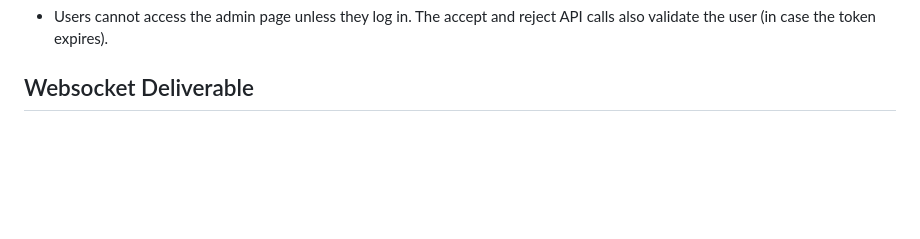
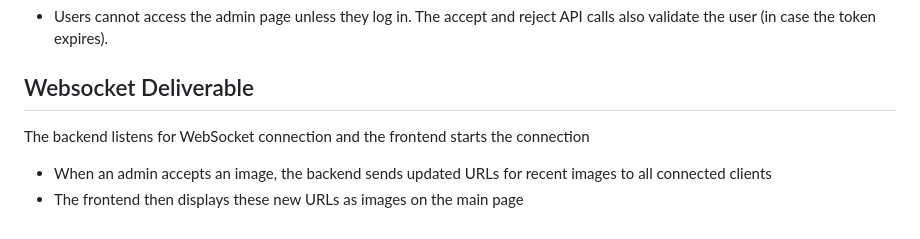
Before and after one commit to Nathanos56/CS260-Startup, a Markdown page: README.md, the part around the change. GitHub-like rendering; blank space fills up the shorter version.

```diff
--- a/README.md
+++ b/README.md
@@ -71,4 +71,6 @@ On campus, students put sticky notes in their windows to write messages or draw
 - Users cannot access the admin page unless they log in. The accept and reject API calls also validate the user (in case the token expires).
 
 ## Websocket Deliverable
--
+The backend listens for WebSocket connection and the frontend starts the connection
+- When an admin accepts an image, the backend sends updated URLs for recent images to all connected clients
+- The frontend then displays these new URLs as images on the main page
```
